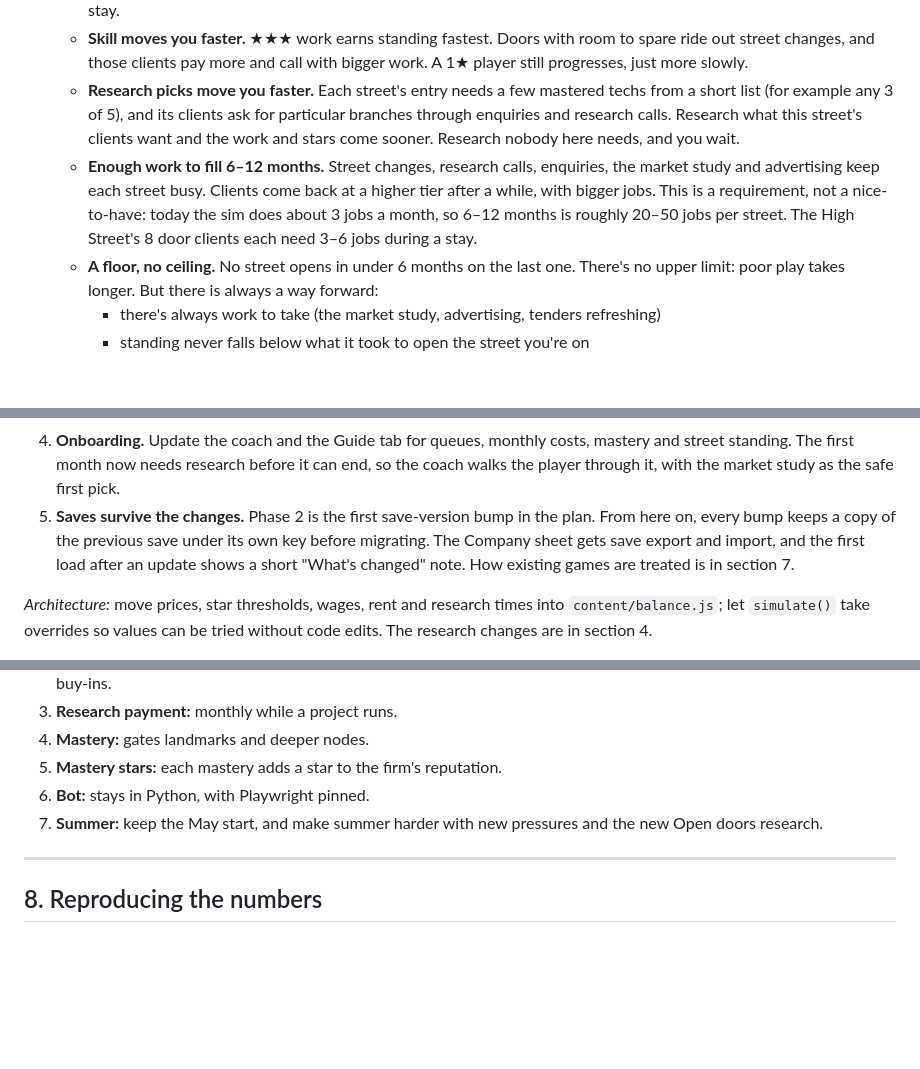
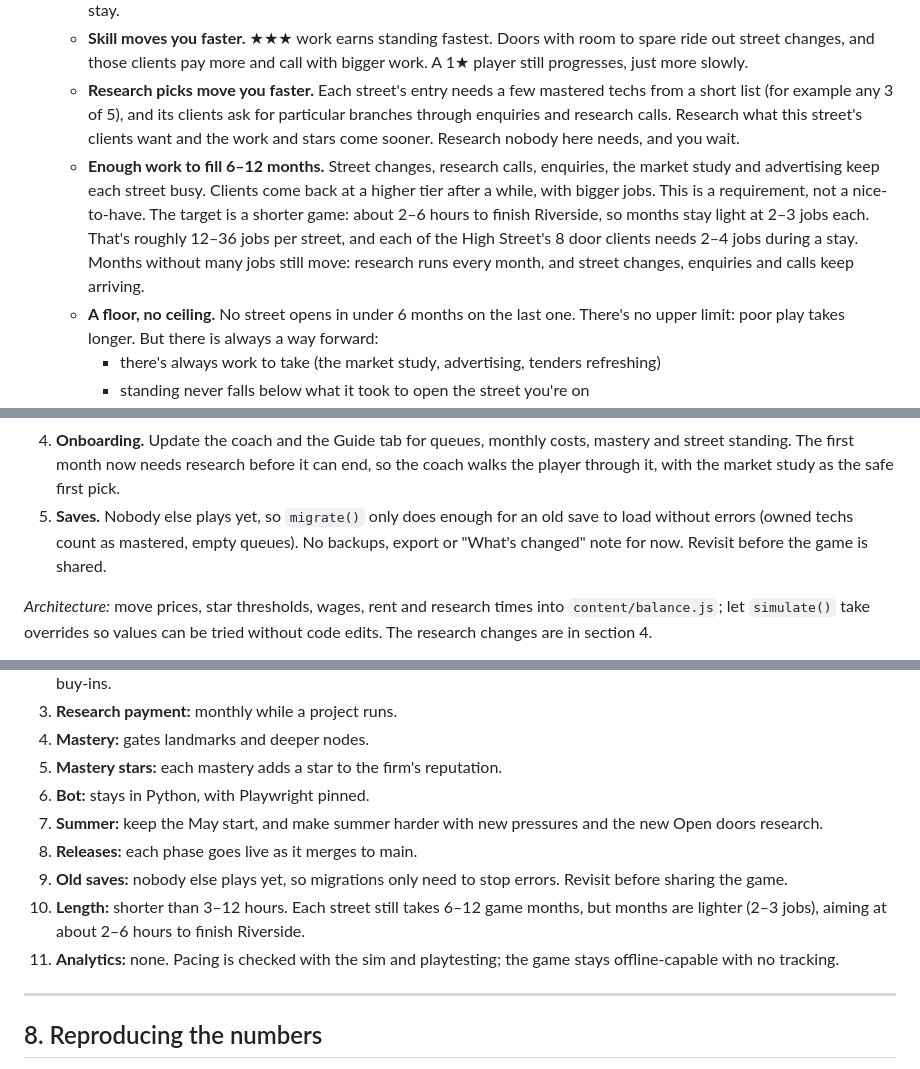
Before and after one commit to KyleLookingAround/door-duty-game, a Markdown page: docs/PLAN.md, 3 parts joined by grey strips. Rendered like a GitHub page; blank space fills up the shorter version.

Commit message:
Plan: record release, saves, length and analytics decisions
Co-Authored-By: Claude Opus 5.5 <noreply@anthropic.com>
Claude-Session: https://claude.ai/code/session_01SAKgFWyhT7cNGU7dKmr7yy

```diff
--- a/docs/PLAN.md
+++ b/docs/PLAN.md
@@ -104,7 +104,7 @@ This is the biggest phase, so it ships as two pull requests: **2a** is the resea
    - **Street standing, not total stars.** Each street opens on standing earned on the street before it: the stars from every job signed there (callbacks, research calls and repeat work count, not just each client's best), plus mastery stars. Today's single 3★ per client caps out in a few months; counting every job keeps standing growing for the whole stay.
    - **Skill moves you faster.** ★★★ work earns standing fastest. Doors with room to spare ride out street changes, and those clients pay more and call with bigger work. A 1★ player still progresses, just more slowly.
    - **Research picks move you faster.** Each street's entry needs a few mastered techs from a short list (for example any 3 of 5), and its clients ask for particular branches through enquiries and research calls. Research what this street's clients want and the work and stars come sooner. Research nobody here needs, and you wait.
-   - **Enough work to fill 6–12 months.** Street changes, research calls, enquiries, the market study and advertising keep each street busy. Clients come back at a higher tier after a while, with bigger jobs. This is a requirement, not a nice-to-have: today the sim does about 3 jobs a month, so 6–12 months is roughly 20–50 jobs per street. The High Street's 8 door clients each need 3–6 jobs during a stay.
+   - **Enough work to fill 6–12 months.** Street changes, research calls, enquiries, the market study and advertising keep each street busy. Clients come back at a higher tier after a while, with bigger jobs. This is a requirement, not a nice-to-have. The target is a shorter game: about 2–6 hours to finish Riverside, so months stay light at 2–3 jobs each. That's roughly 12–36 jobs per street, and each of the High Street's 8 door clients needs 2–4 jobs during a stay. Months without many jobs still move: research runs every month, and street changes, enquiries and calls keep arriving.
    - **A floor, no ceiling.** No street opens in under 6 months on the last one. There's no upper limit: poor play takes longer. But there is always a way forward:
      - there's always work to take (the market study, advertising, tenders refreshing)
      - standing never falls below what it took to open the street you're on
@@ -112,7 +112,7 @@ This is the biggest phase, so it ships as two pull requests: **2a** is the resea
 2. D6: give money a use. Monthly research costs, refinements and the Research lab (section 4), plus **advertising**: on the Company sheet, pay to bring in a tender this month, with the price rising for each one in the same month. The Sales network node makes it cheaper. It's the paid, immediate version of the free one-month market study. (Rushing research and landmark buy-ins were considered and left out.)
 3. **The research rework** (section 4): research never stops, queues, the market study, mastery, refinements, the five-branch layout, paying monthly, and three new nodes (Crowd counters, Sales network, Research lab). Mastery needs `c.lesson` from Phase 1. The other new nodes come in Phases 1, 4 and 5, with what they open.
 4. **Onboarding.** Update the coach and the Guide tab for queues, monthly costs, mastery and street standing. The first month now needs research before it can end, so the coach walks the player through it, with the market study as the safe first pick.
-5. **Saves survive the changes.** Phase 2 is the first save-version bump in the plan. From here on, every bump keeps a copy of the previous save under its own key before migrating. The Company sheet gets save export and import, and the first load after an update shows a short "What's changed" note. How existing games are treated is in section 7.
+5. **Saves.** Nobody else plays yet, so `migrate()` only does enough for an old save to load without errors (owned techs count as mastered, empty queues). No backups, export or "What's changed" note for now. Revisit before the game is shared.
 
 *Architecture:* move prices, star thresholds, wages, rent and research times into `content/balance.js`; let `simulate()` take overrides so values can be tried without code edits. The research changes are in section 4.
 
@@ -382,6 +381,10 @@ Decided by the owner, October 2026:
 5. **Mastery stars:** each mastery adds a star to the firm's reputation.
 6. **Bot:** stays in Python, with Playwright pinned.
 7. **Summer:** keep the May start, and make summer harder with new pressures and the new Open doors research.
+8. **Releases:** each phase goes live as it merges to main.
+9. **Old saves:** nobody else plays yet, so migrations only need to stop errors. Revisit before sharing the game.
+10. **Length:** shorter than 3–12 hours. Each street still takes 6–12 game months, but months are lighter (2–3 jobs), aiming at about 2–6 hours to finish Riverside.
+11. **Analytics:** none. Pacing is checked with the sim and playtesting; the game stays offline-capable with no tracking.
 
 ---
 
```
Also changed, not shown: other parts of docs/PLAN.md (+2 -3 lines).
